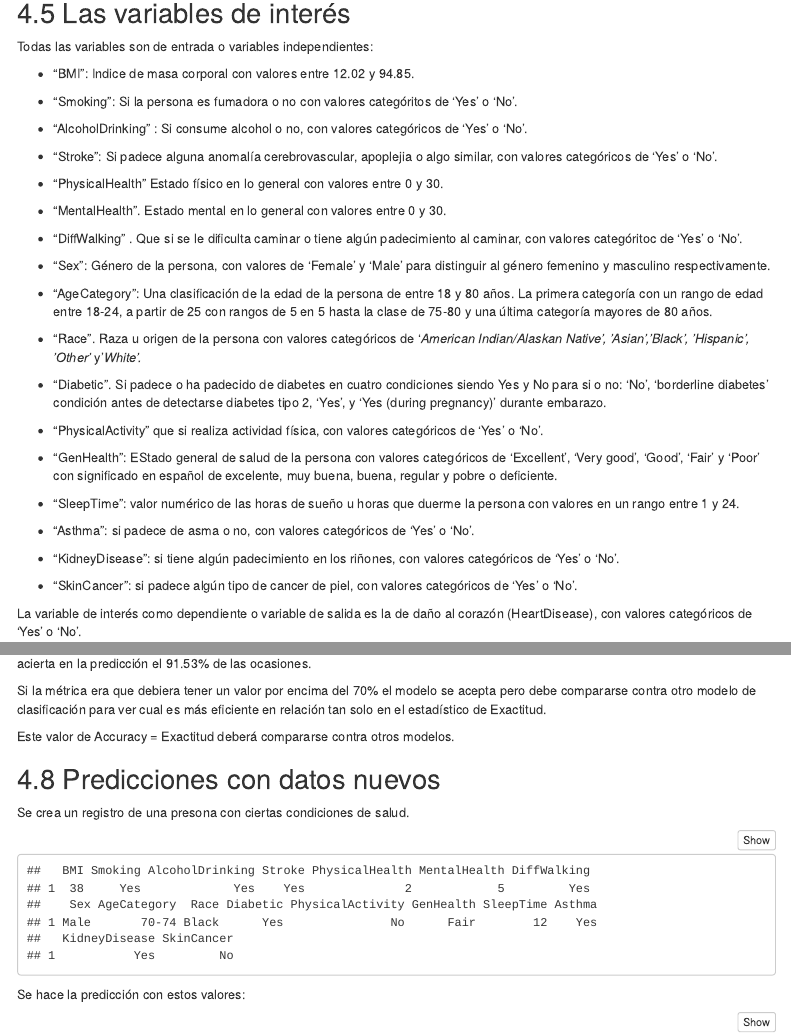
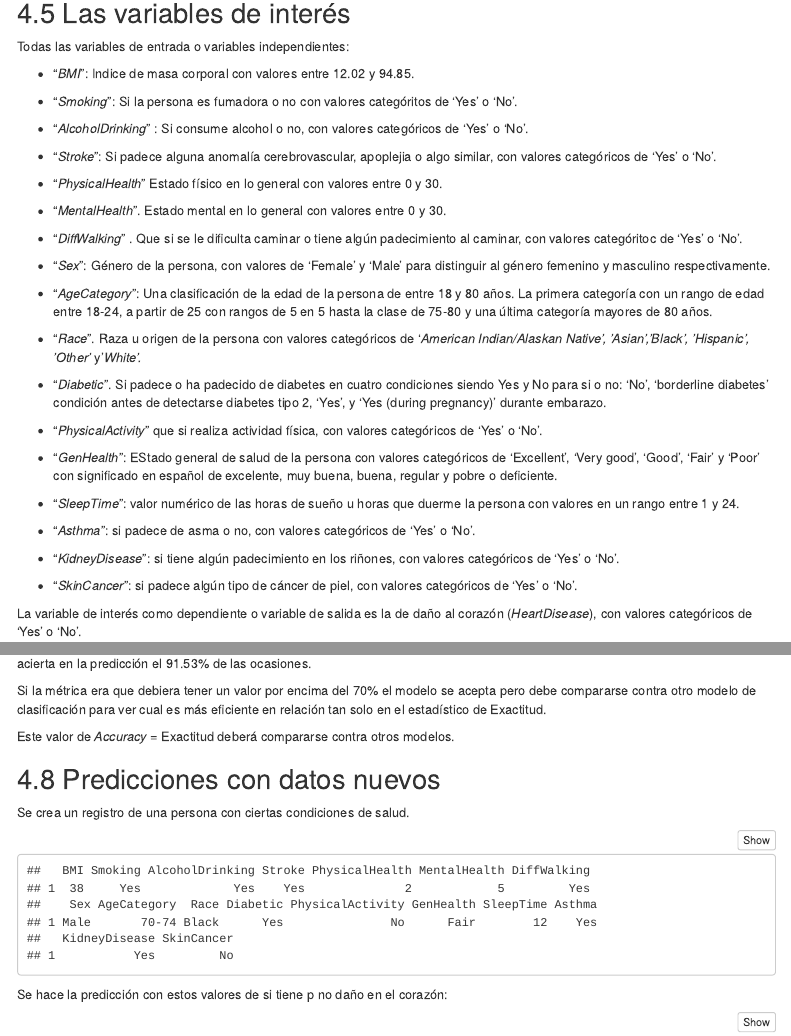
Before and after one commit to rpizarrog/Analisis-Inteligente-de-datos, an R Markdown document (R documentos markdown/Caso 8. RegresiOn Logística Binaria. Predicciones de daNIOo corazOn.rmd): the page in a window 1100 px wide, from 2020 px down, and a second part further down, joined at a grey line. Rendered offline with R 4.5, knitr and Pandoc, with nearby package versions; some code elsewhere in the file could not run offline; menus at the side of the page are left out.

Commit message:
Add files via upload

````diff
--- a/R documentos markdown/Caso 8. RegresiOn Logística Binaria. Predicciones de daNIOo corazOn.rmd
+++ b/R documentos markdown/Caso 8. RegresiOn Logística Binaria. Predicciones de daNIOo corazOn.rmd
@@ -120,43 +120,43 @@ datos = mutate (datos,HeartDisease_01=if_else(HeartDisease=='Yes',1,0))
 
 ## Las variables de interés
 
-Todas las variables son de entrada o variables independientes:
+Todas las variables de entrada o variables independientes:
 
--   "BMI": Indice de masa corporal con valores entre 12.02 y 94.85.
+-   "*BMI*": Indice de masa corporal con valores entre 12.02 y 94.85.
 
--   "Smoking": Si la persona es fumadora o no con valores categóritos de 'Yes' o 'No'.
+-   "*Smoking*": Si la persona es fumadora o no con valores categóritos de 'Yes' o 'No'.
 
--   "AlcoholDrinking" : Si consume alcohol o no, con valores categóricos de 'Yes' o 'No'.
+-   "*AlcoholDrinking*" : Si consume alcohol o no, con valores categóricos de 'Yes' o 'No'.
 
--   "Stroke": Si padece alguna anomalía cerebrovascular, apoplejia o algo similar, con valores categóricos de 'Yes' o 'No'.
+-   "*Stroke*": Si padece alguna anomalía cerebrovascular, apoplejia o algo similar, con valores categóricos de 'Yes' o 'No'.
 
--   "PhysicalHealth" Estado físico en lo general con valores entre 0 y 30.
+-   "*PhysicalHealth*" Estado físico en lo general con valores entre 0 y 30.
 
--   "MentalHealth". Estado mental en lo general con valores entre 0 y 30.
+-   "*MentalHealth*". Estado mental en lo general con valores entre 0 y 30.
 
--   "DiffWalking" . Que si se le dificulta caminar o tiene algún padecimiento al caminar, con valores categóritoc de 'Yes' o 'No'.
+-   "*DiffWalking*" . Que si se le dificulta caminar o tiene algún padecimiento al caminar, con valores categóritoc de 'Yes' o 'No'.
 
--   "Sex": Género de la persona, con valores de 'Female' y 'Male' para distinguir al género femenino y masculino respectivamente.
+-   "*Sex*": Género de la persona, con valores de 'Female' y 'Male' para distinguir al género femenino y masculino respectivamente.
 
--   "AgeCategory": Una clasificación de la edad de la persona de entre 18 y 80 años. La primera categoría con un rango de edad entre 18-24, a partir de 25 con rangos de 5 en 5 hasta la clase de 75-80 y una última categoría mayores de 80 años.
+-   "*AgeCategory*": Una clasificación de la edad de la persona de entre 18 y 80 años. La primera categoría con un rango de edad entre 18-24, a partir de 25 con rangos de 5 en 5 hasta la clase de 75-80 y una última categoría mayores de 80 años.
 
--   "Race". Raza u origen de la persona con valores categóricos de '*American Indian/Alaskan Native', 'Asian','Black', 'Hispanic', 'Other'* y'*White'.*
+-   "*Race*". Raza u origen de la persona con valores categóricos de '*American Indian/Alaskan Native', 'Asian','Black', 'Hispanic', 'Other'* y'*White'.*
 
--   "Diabetic". Si padece o ha padecido de diabetes en cuatro condiciones siendo Yes y No para si o no: 'No', 'borderline diabetes' condición antes de detectarse diabetes tipo 2, 'Yes', y 'Yes (during pregnancy)' durante embarazo.
+-   "*Diabetic*". Si padece o ha padecido de diabetes en cuatro condiciones siendo Yes y No para si o no: 'No', 'borderline diabetes' condición antes de detectarse diabetes tipo 2, 'Yes', y 'Yes (during pregnancy)' durante embarazo.
 
--   "PhysicalActivity" que si realiza actividad física, con valores categóricos de 'Yes' o 'No'.
+-   "*PhysicalActivity*" que si realiza actividad física, con valores categóricos de 'Yes' o 'No'.
 
--   "GenHealth": EStado general de salud de la persona con valores categóricos de 'Excellent', 'Very good', 'Good', 'Fair' y 'Poor' con significado en español de excelente, muy buena, buena, regular y pobre o deficiente.
+-   "*GenHealth*": EStado general de salud de la persona con valores categóricos de 'Excellent', 'Very good', 'Good', 'Fair' y 'Poor' con significado en español de excelente, muy buena, buena, regular y pobre o deficiente.
 
--   "SleepTime": valor numérico de las horas de sueño u horas que duerme la persona con valores en un rango entre 1 y 24.
+-   "*SleepTime*": valor numérico de las horas de sueño u horas que duerme la persona con valores en un rango entre 1 y 24.
 
--   "Asthma": si padece de asma o no, con valores categóricos de 'Yes' o 'No'.
+-   "*Asthma*": si padece de asma o no, con valores categóricos de 'Yes' o 'No'.
 
--   "KidneyDisease": si tiene algún padecimiento en los riñones, con valores categóricos de 'Yes' o 'No'.
+-   "*KidneyDisease*": si tiene algún padecimiento en los riñones, con valores categóricos de 'Yes' o 'No'.
 
--   "SkinCancer": si padece algún tipo de cancer de piel, con valores categóricos de 'Yes' o 'No'.
+-   "*SkinCancer*": si padece algún tipo de cáncer de piel, con valores categóricos de 'Yes' o 'No'.
 
-La variable de interés como dependiente o variable de salida es la de daño al corazón (HeartDisease), con valores categóricos de 'Yes' o 'No'.
+La variable de interés como dependiente o variable de salida es la de daño al corazón (*HeartDisease*), con valores categóricos de 'Yes' o 'No'.
 
 ## Datos de entrenamiento y validación
 
@@ -310,11 +310,11 @@ El valor estadístico de Accuracy = Exactitud igual a 0.9153 significa un valor
 
 Si la métrica era que debiera tener un valor por encima del 70% el modelo se acepta pero debe compararse contra otro modelo de clasificación para ver cual es más eficiente en relación tan solo en el estadístico de Exactitud.
 
-Este valor de Accuracy = Exactitud deberá compararse contra otros modelos.
+Este valor de *Accuracy* = Exactitud deberá compararse contra otros modelos.
 
 ## Predicciones con datos nuevos
 
-Se crea un registro de una presona con ciertas condiciones de salud.
+Se crea un registro de una persona con ciertas condiciones de salud.
 
 ```{r}
 BMI <- 38
@@ -338,7 +338,7 @@ persona <- data.frame(BMI,Smoking, AlcoholDrinking, Stroke, PhysicalHealth, Ment
 persona
 ```
 
-Se hace la predicción con estos valores:
+Se hace la predicción con estos valores de si tiene p no daño en el corazón:
 
 ```{r}
 prediccion <- predict(object = modelo.rl, newdata = persona, se.fit = TRUE)
````
Also changed, not shown: R documentos markdown/Caso 8. RegresiOn Logística Binaria. Predicciones de daNIOo corazOn.rmd (10 more changed lines).
